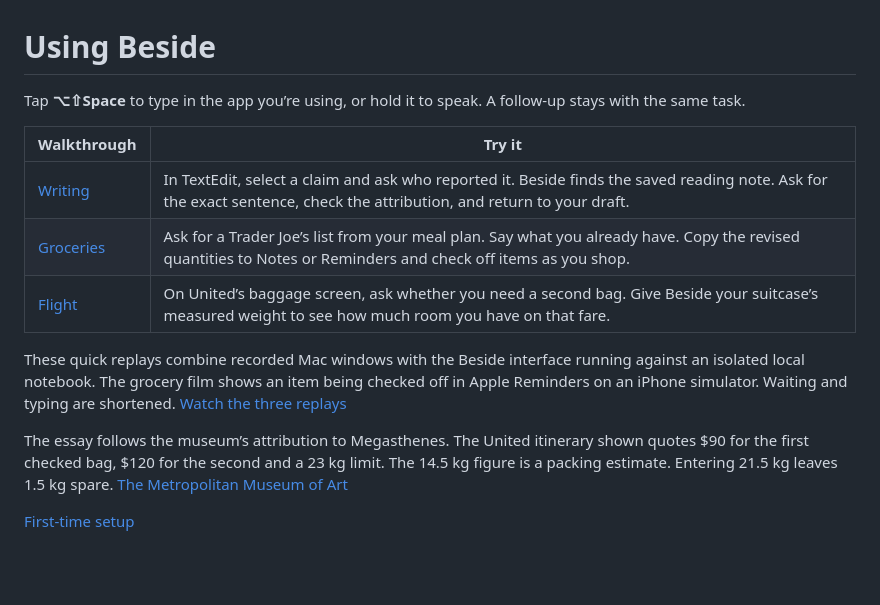
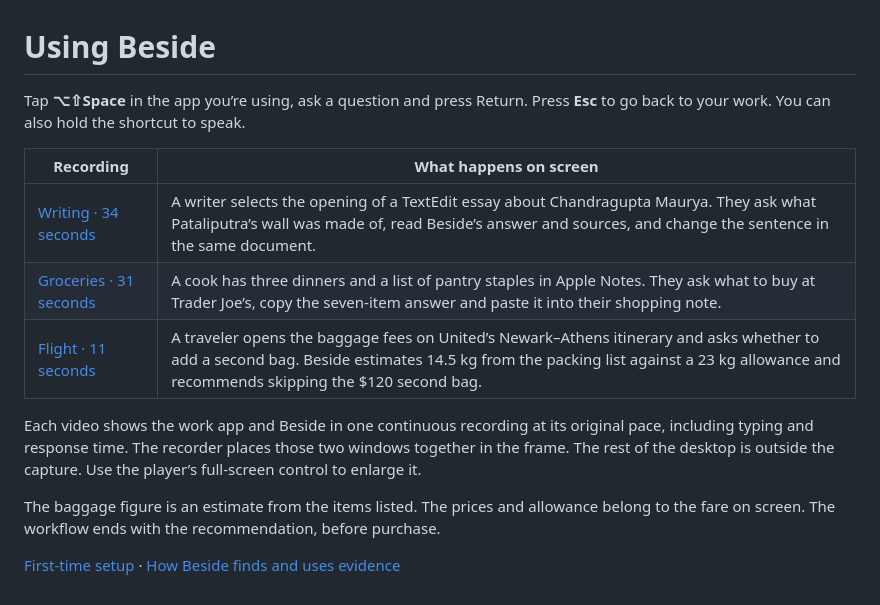
Before and after one commit to pranavdulepet/beside, a Markdown page: docs/walkthroughs.md, the part around the change. Drawn GitHub-style; blank space fills up the shorter version.

```diff
--- a/docs/walkthroughs.md
+++ b/docs/walkthroughs.md
@@ -1,15 +1,15 @@
 # Using Beside
 
-Tap **⌥⇧Space** to type in the app you’re using, or hold it to speak. A follow-up stays with the same task.
+Tap **⌥⇧Space** in the app you’re using, ask a question and press Return. Press **Esc** to go back to your work. You can also hold the shortcut to speak.
 
-| Walkthrough | Try it |
+| Recording | What happens on screen |
 | --- | --- |
-| [Writing](../website/media/writing.mp4) | In TextEdit, select a claim and ask who reported it. Beside finds the saved reading note. Ask for the exact sentence, check the attribution, and return to your draft. |
-| [Groceries](../website/media/groceries.mp4) | Ask for a Trader Joe’s list from your meal plan. Say what you already have. Copy the revised quantities to Notes or Reminders and check off items as you shop. |
-| [Flight](../website/media/baggage.mp4) | On United’s baggage screen, ask whether you need a second bag. Give Beside your suitcase’s measured weight to see how much room you have on that fare. |
+| [Writing · 34 seconds](https://pranavdulepet.github.io/beside/#writing) | A writer selects the opening of a TextEdit essay about Chandragupta Maurya. They ask what Pataliputra’s wall was made of, read Beside’s answer and sources, and change the sentence in the same document. |
+| [Groceries · 31 seconds](https://pranavdulepet.github.io/beside/#groceries) | A cook has three dinners and a list of pantry staples in Apple Notes. They ask what to buy at Trader Joe’s, copy the seven-item answer and paste it into their shopping note. |
+| [Flight · 11 seconds](https://pranavdulepet.github.io/beside/#flight) | A traveler opens the baggage fees on United’s Newark–Athens itinerary and asks whether to add a second bag. Beside estimates 14.5 kg from the packing list against a 23 kg allowance and recommends skipping the $120 second bag. |
 
-These quick replays combine recorded Mac windows with the Beside interface running against an isolated local notebook. The grocery film shows an item being checked off in Apple Reminders on an iPhone simulator. Waiting and typing are shortened. [Watch the three replays](https://pranavdulepet.github.io/beside/#writing)
+Each video shows the work app and Beside in one continuous recording at its original pace, including typing and response time. The recorder places those two windows together in the frame. The rest of the desktop is outside the capture. Use the player’s full-screen control to enlarge it.
 
-The essay follows the museum’s attribution to Megasthenes. The United itinerary shown quotes $90 for the first checked bag, $120 for the second and a 23 kg limit. The 14.5 kg figure is a packing estimate. Entering 21.5 kg leaves 1.5 kg spare. [The Metropolitan Museum of Art](https://www.metmuseum.org/essays/mauryan-empire-ca-323-185-b-c)
+The baggage figure is an estimate from the items listed. The prices and allowance belong to the fare on screen. The workflow ends with the recommendation, before purchase.
 
-[First-time setup](../README.md#try-beside)
+[First-time setup](../README.md#try-beside) · [How Beside finds and uses evidence](architecture.md)
```
Also changed, not shown: README.md (+4 -4 lines), docs/architecture.md (added, +80 -0 lines), docs/development.md (+2 -0 lines), website/media/baggage.gif, website/media/baggage.png, website/media/groceries.png, website/media/writing.png, 10 other files.
